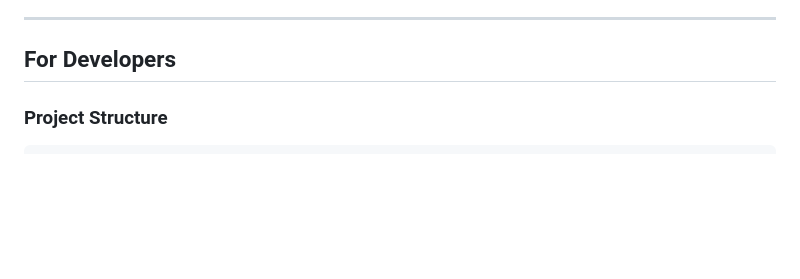
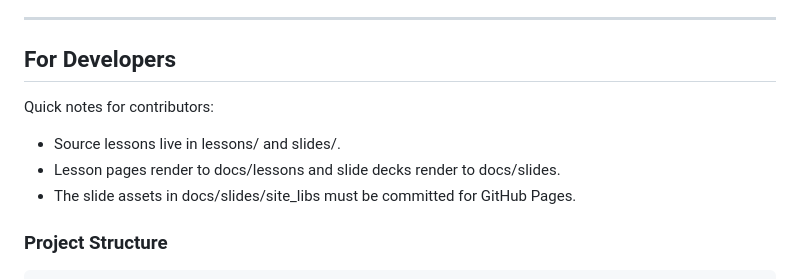
Before and after one commit to samuelbharti/r-for-beginners, a Markdown page: README.md, the part around the change. Drawn GitHub-style; blank space fills up the shorter version.

````diff
--- a/README.md
+++ b/README.md
@@ -59,6 +59,11 @@ This work is licensed under [CC BY 4.0](LICENSE.md), following Software Carpentr
 
 ## For Developers
 
+Quick notes for contributors:
+- Source lessons live in lessons/ and slides/.
+- Lesson pages render to docs/lessons and slide decks render to docs/slides.
+- The slide assets in docs/slides/site_libs must be committed for GitHub Pages.
+
 ### Project Structure
 
 ```
````
